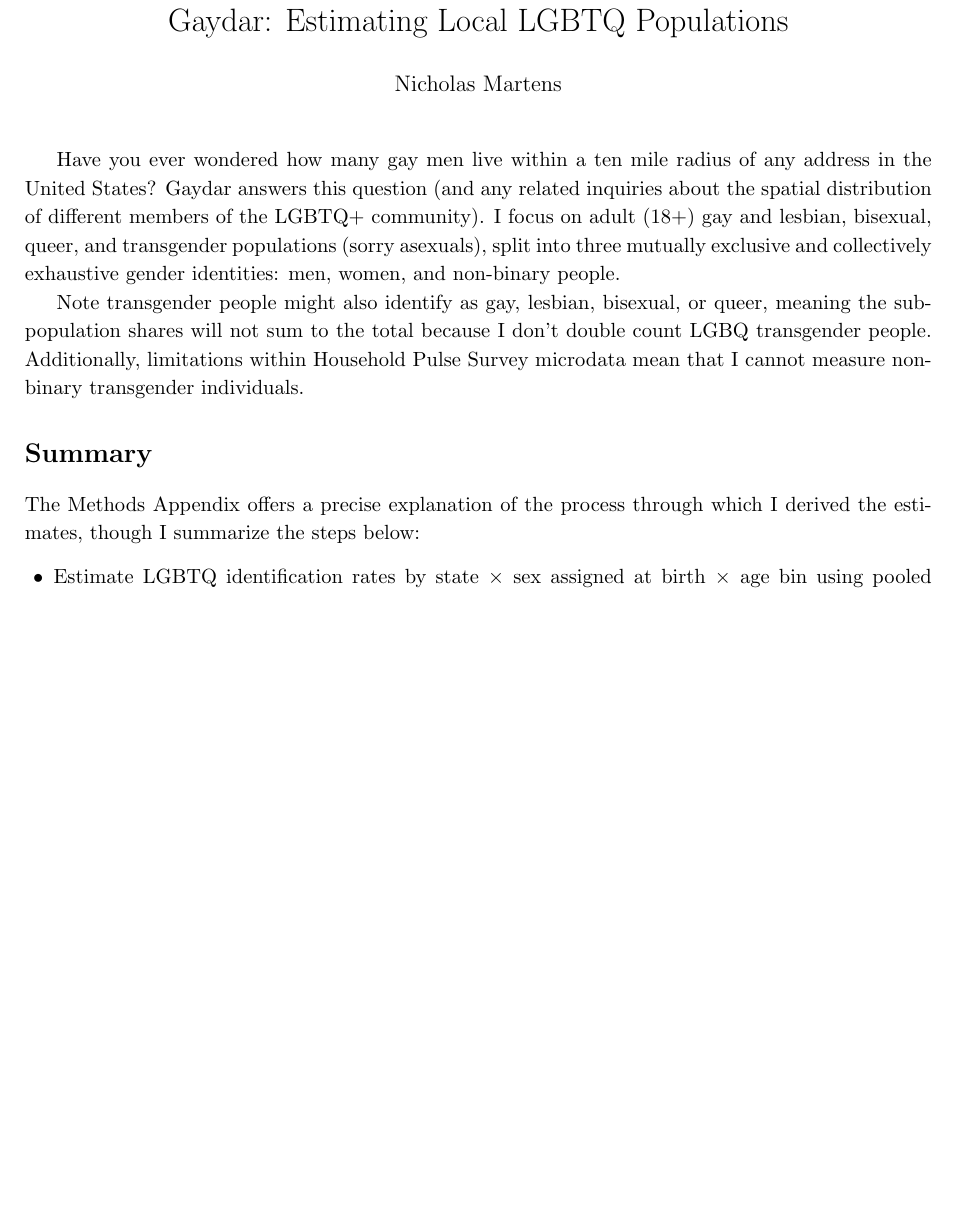
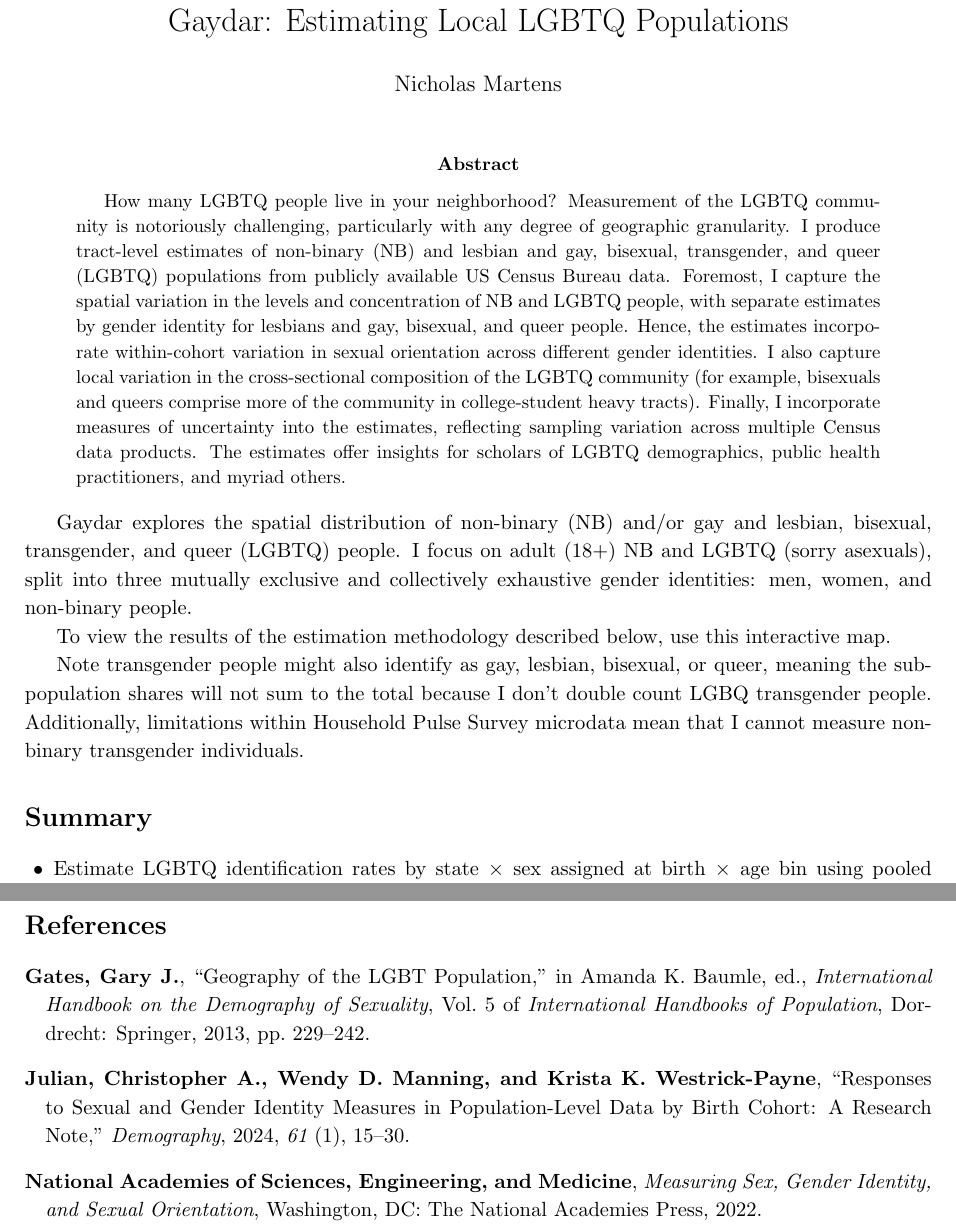
Before and after one commit to martensn/gaydar, a LaTeX paper (docs/extended_abstract/extended_abstract.tex, which reads docs/extended_abstract/abstract.tex): part of page 1 of 4 before the commit and two parts of pages 1 and 5 of 5 after it, the two joined at a grey line, cut so that both start at the same text, the shorter picture padded with empty space. Compiled offline with pdfLaTeX.

Commit message:
Extended abstract: abstract, bibliography, and water-aware maps
- abstract.tex holds the 150-word abstract, pulled in by \input; natbib
  (author-year) with references.bib and aer.bst for the reference list,
  seeded with the literature-review readings plus Gates (2013) and the
  2022 NASEM report cited in the text. build.sh runs latexmk end to end.
- make_maps.R erases Census area hydrography from the cb=TRUE tracts (they
  are clipped to the coastline but not inland water, so Manhattan ran to
  mid-river) and draws every tract as a grey land mask under the
  choropleth, so parks and airports read as land and only water is white.

Co-Authored-By: Claude Opus 5 <noreply@anthropic.com>

```diff
--- /dev/null
+++ b/docs/extended_abstract/abstract.tex
@@ -0,0 +1 @@
+How many LGBTQ people live in your neighborhood? Measurement of the LGBTQ community is notoriously challenging, particularly with any degree of geographic granularity. I produce tract-level estimates of non-binary (NB) and lesbian and gay, bisexual, transgender, and queer (LGBTQ) populations from publicly available US Census Bureau data. Foremost, I capture the spatial variation in the levels and concentration of NB and LGBTQ people, with separate estimates by gender identity for lesbians and gay, bisexual, and queer people. Hence, the estimates incorporate within-cohort variation in sexual orientation across different gender identities. I also capture local variation in the cross-sectional composition of the LGBTQ community (for example, bisexuals and queers comprise more of the community in college-student heavy tracts). Finally, I incorporate measures of uncertainty into the estimates, reflecting sampling variation across multiple Census data products. The estimates offer insights for scholars of LGBTQ demographics, public health practitioners, and myriad others.
--- a/docs/extended_abstract/extended_abstract.tex
+++ b/docs/extended_abstract/extended_abstract.tex
@@ -12,6 +13,7 @@
 \usepackage{graphicx}
 \usepackage{pdflscape}
 \usepackage{enumitem}
+\usepackage[authoryear,round]{natbib}   % \citet{key} / \citep{key}; keys in references.bib
 \usepackage[hidelinks]{hyperref}
 \usepackage{textcomp}
 \setstretch{1.12}
@@ -24,13 +26,14 @@
 \begin{document}
 \maketitle
 
-Have you ever wondered how many gay men live within a ten mile radius of any
-address in the United States? Gaydar answers this question (and any related
-inquiries about the spatial distribution of different members of the LGBTQ+
-community). I focus on adult (18+) gay and lesbian, bisexual, queer, and
-transgender populations (sorry asexuals), split into three mutually exclusive
-and collectively exhaustive gender identities: men, women, and non-binary
-people.
+\begin{abstract}
+\input{abstract}   % edit abstract.tex, not this block
+\end{abstract}
+
+Gaydar explores the spatial distribution of non-binary (NB) and/or gay and lesbian, bisexual, transgender, and queer (LGBTQ) people. I focus on adult (18+) NB and LGBTQ (sorry asexuals), split into three mutually exclusive and collectively exhaustive gender identities: men, women, and non-binary people.
+
+To view the results of the estimation methodology described below, use
+\href{https://martensn.shinyapps.io/gaydar/}{this interactive map}.
 
 Note transgender people might also identify as gay, lesbian, bisexual, or
 queer, meaning the sub-population shares will not sum to the total because I
@@ -39,9 +42,6 @@ Household Pulse Survey microdata mean that I cannot measure non-binary
 transgender individuals.
 
 \section*{Summary}
-
-The Methods Appendix offers a precise explanation of the process through which
-I derived the estimates, though I summarize the steps below:
 
 \begin{itemize}
 \item Estimate LGBTQ identification rates by state $\times$ sex assigned at
@@ -185,5 +185,11 @@ or extrapolation.
 \end{center}
 \vfill
 \end{landscape}
+\restoregeometry
+
+% References. The heading only appears once something is cited (bibtex emits
+% an empty list otherwise). AER style: author-year in text, alphabetical list.
+\bibliographystyle{aer}
+\bibliography{references}
 
 \end{document}
```
Also changed, not shown: docs/extended_abstract/references.bib (added, +75 -0 lines), docs/extended_abstract/extended_abstract.pdf, docs/extended_abstract/figs/maps_three_cities.pdf, docs/extended_abstract/extended_abstract.tex (9 more changed lines), 2 other files.
